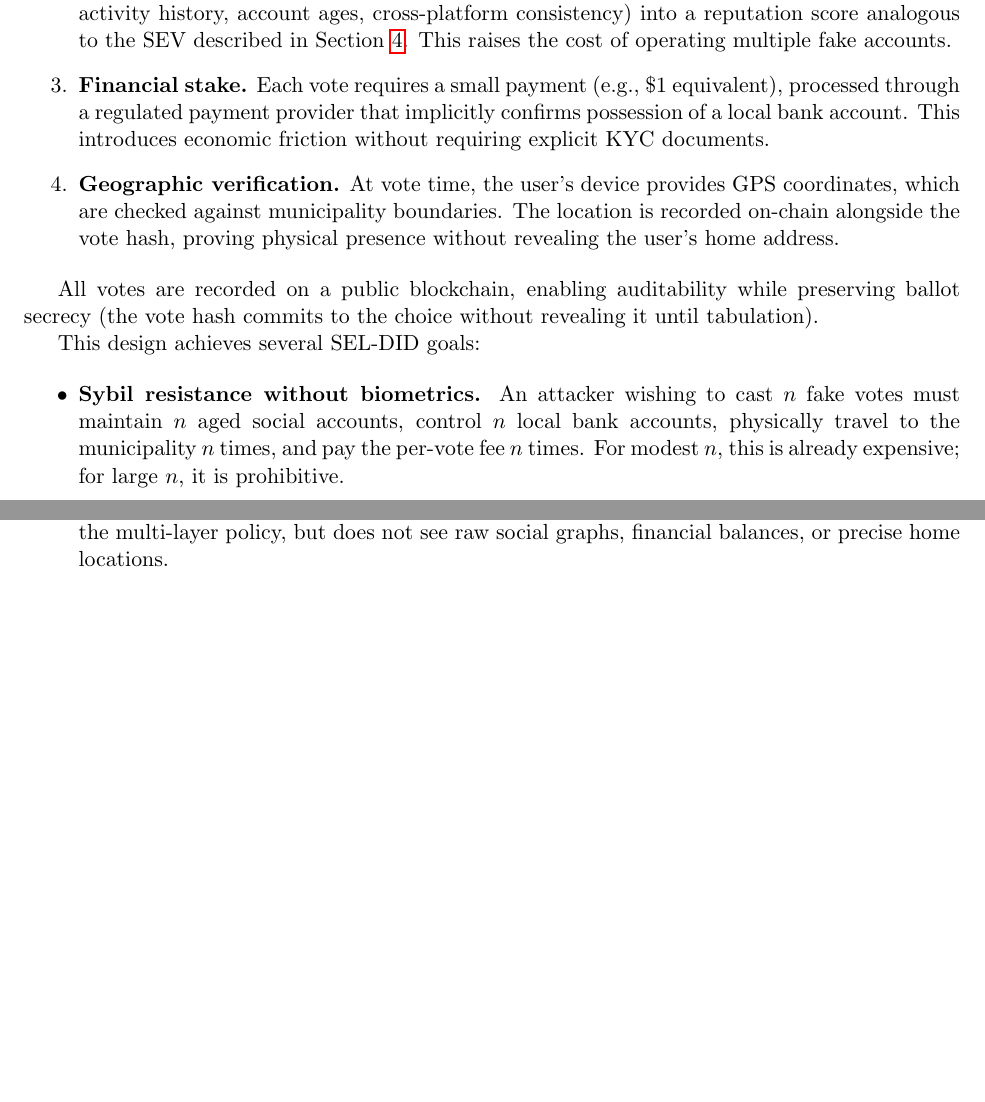
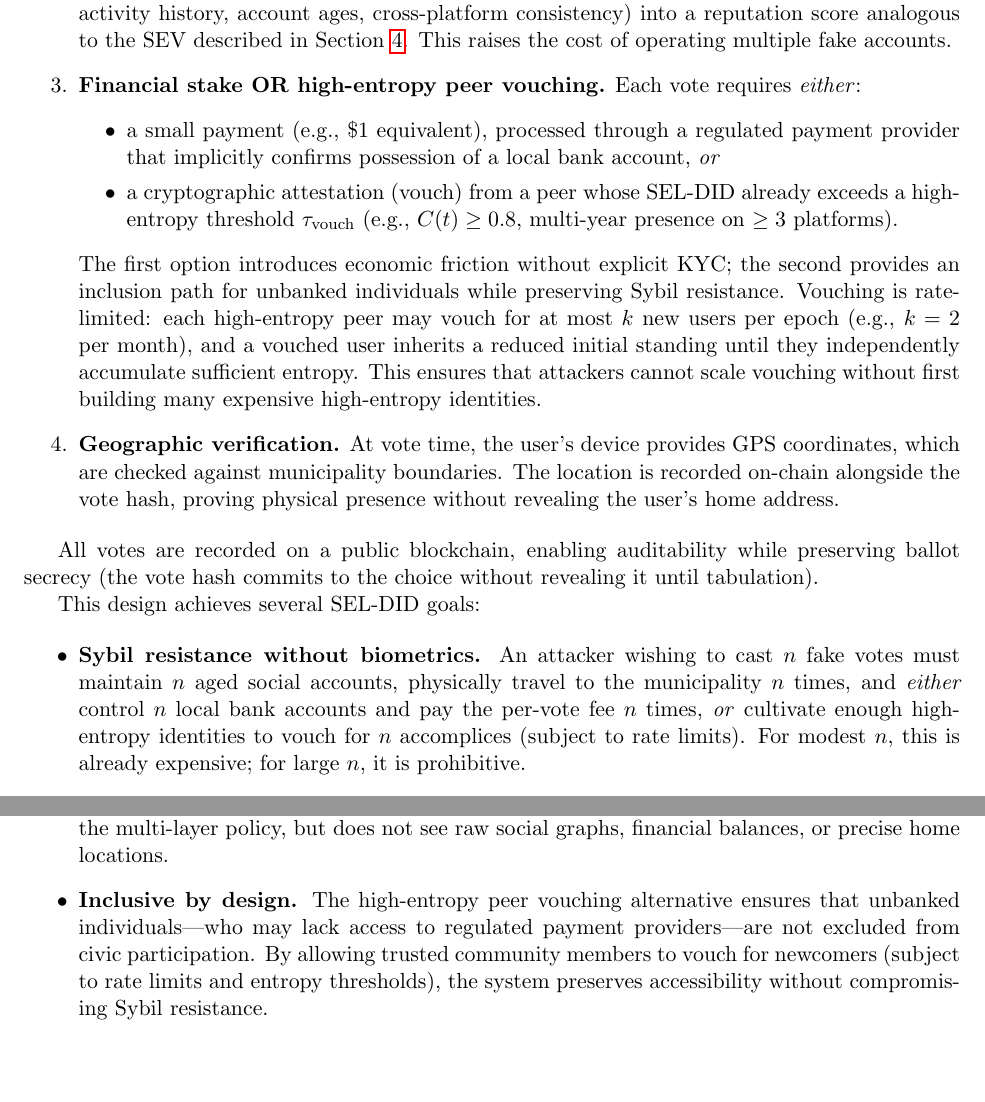
Before and after one commit to SaharBarak/sel-did-paper, a LaTeX paper (main.tex): two parts of page 21 of 23 before the commit and two parts of page 21 of 24 after it, joined at a grey line, cut so that both start at the same text, the shorter picture padded with empty space. Compiled offline with pdfLaTeX.

Commit message:
The inclusion alternative has been added. Here's a summary of the changes made to Section 5.4 (Case Study: Civic Voting with Multi-Layer Verification):
**Changes Made:**

1. **Modified Layer 3** - Changed from "Financial stake" to "**Financial stake OR high-entropy peer vouching**" with:
   - Original payment option ($1 via regulated provider)
   - New alternative: cryptographic vouch from a high-entropy peer (C(t) ≥ 0.8, ≥3 platforms)
   - Rate limiting: each high-entropy peer can vouch for at most k users per epoch (e.g., 2/month)
   - Vouched users start with reduced standing until they build independent entropy

2. **Updated Sybil resistance analysis** - Reflected that attackers must now either control bank accounts OR cultivate high-entropy identities to vouch for accomplices

3. **Added new bullet point: "Inclusive by design"** - Explicitly documents that the vouching mechanism ensures unbanked individuals aren't excluded from civic participation

This design maintains Sybil resistance (vouching requires expensive high-entropy identities and is rate-limited) while removing the $1 bank payment barrier for unbanked populations.

```diff
--- a/main.tex
+++ b/main.tex
@@ -739,7 +739,12 @@ The system employs a four-layer verification model:
 \begin{enumerate}
   \item \textbf{Basic authentication.} Users register via email, phone, or social login, establishing a persistent account anchor.
   \item \textbf{Social signature.} The platform aggregates signals from connected social accounts (e.g., activity history, account ages, cross-platform consistency) into a reputation score analogous to the SEV described in Section~\ref{sec:model}. This raises the cost of operating multiple fake accounts.
-  \item \textbf{Financial stake.} Each vote requires a small payment (e.g., \$1 equivalent), processed through a regulated payment provider that implicitly confirms possession of a local bank account. This introduces economic friction without requiring explicit KYC documents.
+  \item \textbf{Financial stake OR high-entropy peer vouching.} Each vote requires \emph{either}:
+  \begin{itemize}
+    \item a small payment (e.g., \$1 equivalent), processed through a regulated payment provider that implicitly confirms possession of a local bank account, \emph{or}
+    \item a cryptographic attestation (vouch) from a peer whose SEL-DID already exceeds a high-entropy threshold $\tau_{\text{vouch}}$ (e.g., $C(t) \geq 0.8$, multi-year presence on $\geq 3$ platforms).
+  \end{itemize}
+  The first option introduces economic friction without explicit KYC; the second provides an inclusion path for unbanked individuals while preserving Sybil resistance. Vouching is rate-limited: each high-entropy peer may vouch for at most $k$ new users per epoch (e.g., $k = 2$ per month), and a vouched user inherits a reduced initial standing until they independently accumulate sufficient entropy. This ensures that attackers cannot scale vouching without first building many expensive high-entropy identities.
   \item \textbf{Geographic verification.} At vote time, the user's device provides GPS coordinates, which are checked against municipality boundaries. The location is recorded on-chain alongside the vote hash, proving physical presence without revealing the user's home address.
 \end{enumerate}
 
@@ -748,10 +753,11 @@ All votes are recorded on a public blockchain, enabling auditability while prese
 This design achieves several SEL-DID goals:
 
 \begin{itemize}
-  \item \textbf{Sybil resistance without biometrics.} An attacker wishing to cast $n$ fake votes must maintain $n$ aged social accounts, control $n$ local bank accounts, physically travel to the municipality $n$ times, and pay the per-vote fee $n$ times. For modest $n$, this is already expensive; for large $n$, it is prohibitive.
+  \item \textbf{Sybil resistance without biometrics.} An attacker wishing to cast $n$ fake votes must maintain $n$ aged social accounts, physically travel to the municipality $n$ times, and \emph{either} control $n$ local bank accounts and pay the per-vote fee $n$ times, \emph{or} cultivate enough high-entropy identities to vouch for $n$ accomplices (subject to rate limits). For modest $n$, this is already expensive; for large $n$, it is prohibitive.
   \item \textbf{No centralized identity oracle.} The system does not depend on a global uniqueness registry or a single issuer. Each verification layer is independent; failure or compromise of one layer degrades assurance but does not break the system.
   \item \textbf{Location-specific proof.} Unlike global proof-of-personhood schemes, the user only proves residency in a specific municipality, not worldwide uniqueness. This is sufficient for local governance and avoids the political and technical challenges of global identity.
   \item \textbf{Privacy-preserving.} The relying party (the voting platform) learns that a user satisfies the multi-layer policy, but does not see raw social graphs, financial balances, or precise home locations.
+  \item \textbf{Inclusive by design.} The high-entropy peer vouching alternative ensures that unbanked individuals---who may lack access to regulated payment providers---are not excluded from civic participation. By allowing trusted community members to vouch for newcomers (subject to rate limits and entropy thresholds), the system preserves accessibility without compromising Sybil resistance.
 \end{itemize}
 
 This case study demonstrates that SEL-DIDs can be deployed incrementally, using existing infrastructure (social logins, payment processors, GPS), without waiting for new cryptographic ceremonies or biometric hardware. The approach is particularly suited to applications where geographic locality and moderate assurance are more relevant than global uniqueness guarantees.
```
